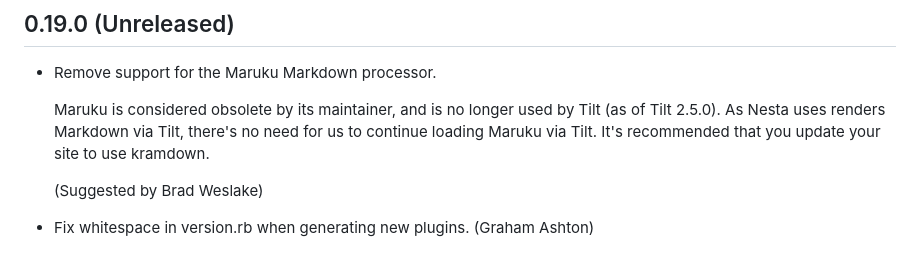
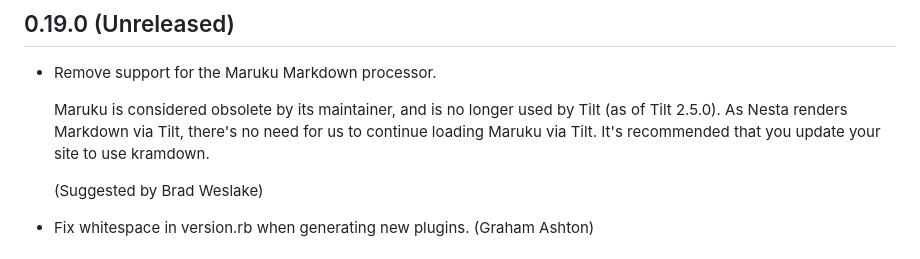
Before and after one commit to gma/nesta, a Markdown page: CHANGELOG.md, the part around the change. Rendered like a GitHub page.

Commit message:
Fix wording in changelog

```diff
--- a/CHANGELOG.md
+++ b/CHANGELOG.md
@@ -5,9 +5,9 @@
 * Remove support for the Maruku Markdown processor.
 
   Maruku is considered obsolete by its maintainer, and is no longer used by
-  Tilt (as of Tilt 2.5.0). As Nesta uses renders Markdown via Tilt, there's no
-  need for us to continue loading Maruku via Tilt. It's recommended that you
-  update your site to use kramdown.
+  Tilt (as of Tilt 2.5.0). As Nesta renders Markdown via Tilt, there's no need
+  for us to continue loading Maruku via Tilt. It's recommended that you update
+  your site to use kramdown.
 
   (Suggested by Brad Weslake)
 
```
